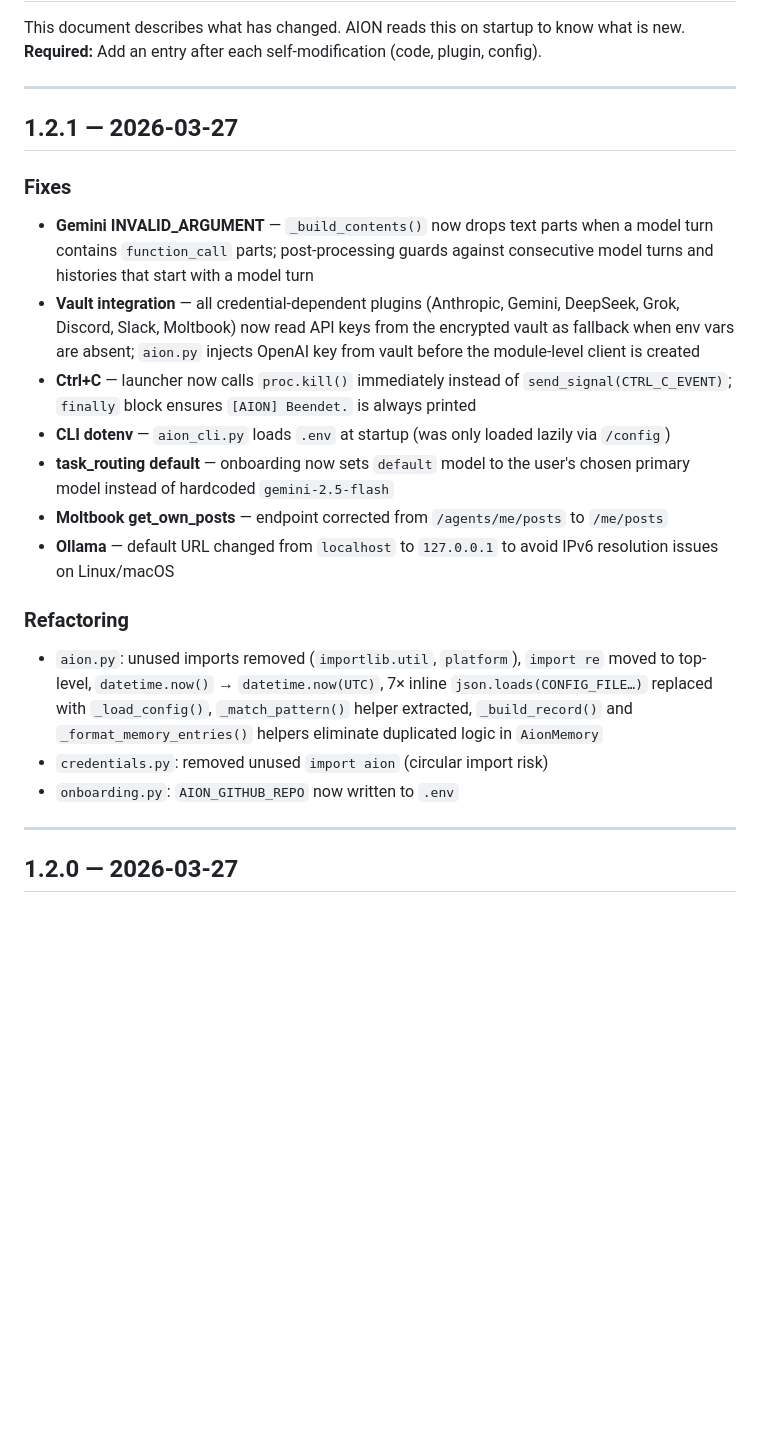
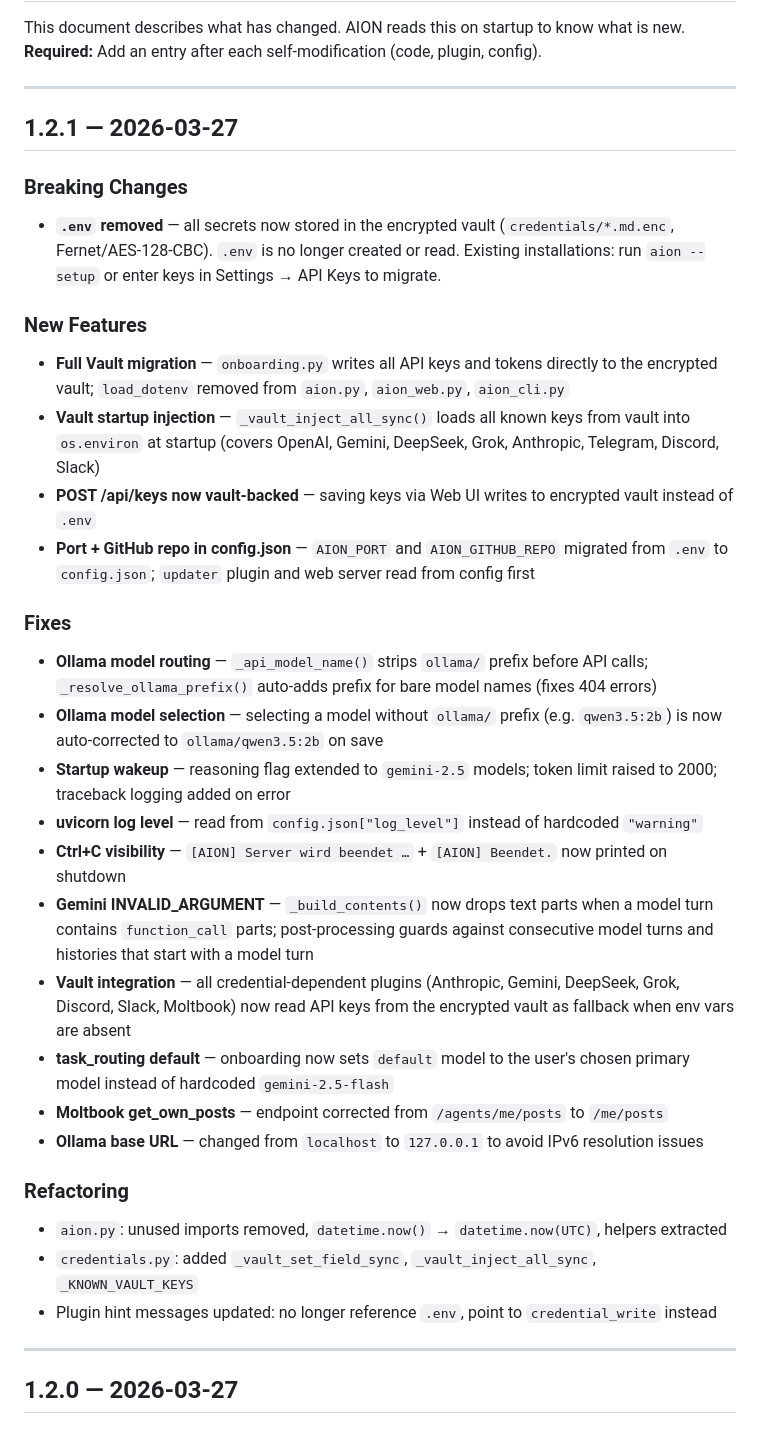
Before and after one commit to xynstr/aion, a Markdown page: CHANGELOG.md, the part around the change. Drawn GitHub-style; blank space fills up the shorter version.

Commit message:
docs(changelog): update 1.2.1 with vault migration and ollama fixes

```diff
--- a/CHANGELOG.md
+++ b/CHANGELOG.md
@@ -7,29 +7,44 @@ This document describes what has changed. AION reads this on startup to know wha
 
 ## 1.2.1 — 2026-03-27
 
+### Breaking Changes
+- **`.env` removed** — all secrets now stored in the encrypted vault (`credentials/*.md.enc`,
+  Fernet/AES-128-CBC). `.env` is no longer created or read. Existing installations: run
+  `aion --setup` or enter keys in Settings → API Keys to migrate.
+
+### New Features
+- **Full Vault migration** — `onboarding.py` writes all API keys and tokens directly to the
+  encrypted vault; `load_dotenv` removed from `aion.py`, `aion_web.py`, `aion_cli.py`
+- **Vault startup injection** — `_vault_inject_all_sync()` loads all known keys from vault into
+  `os.environ` at startup (covers OpenAI, Gemini, DeepSeek, Grok, Anthropic, Telegram, Discord, Slack)
+- **POST /api/keys now vault-backed** — saving keys via Web UI writes to encrypted vault instead of `.env`
+- **Port + GitHub repo in config.json** — `AION_PORT` and `AION_GITHUB_REPO` migrated from `.env`
+  to `config.json`; `updater` plugin and web server read from config first
+
 ### Fixes
+- **Ollama model routing** — `_api_model_name()` strips `ollama/` prefix before API calls;
+  `_resolve_ollama_prefix()` auto-adds prefix for bare model names (fixes 404 errors)
+- **Ollama model selection** — selecting a model without `ollama/` prefix (e.g. `qwen3.5:2b`)
+  is now auto-corrected to `ollama/qwen3.5:2b` on save
+- **Startup wakeup** — reasoning flag extended to `gemini-2.5` models; token limit raised to 2000;
+  traceback logging added on error
+- **uvicorn log level** — read from `config.json["log_level"]` instead of hardcoded `"warning"`
+- **Ctrl+C visibility** — `[AION] Server wird beendet …` + `[AION] Beendet.` now printed on shutdown
 - **Gemini INVALID_ARGUMENT** — `_build_contents()` now drops text parts when a model turn
   contains `function_call` parts; post-processing guards against consecutive model turns and
   histories that start with a model turn
 - **Vault integration** — all credential-dependent plugins (Anthropic, Gemini, DeepSeek, Grok,
   Discord, Slack, Moltbook) now read API keys from the encrypted vault as fallback when env vars
-  are absent; `aion.py` injects OpenAI key from vault before the module-level client is created
-- **Ctrl+C** — launcher now calls `proc.kill()` immediately instead of `send_signal(CTRL_C_EVENT)`;
-  `finally` block ensures `[AION] Beendet.` is always printed
-- **CLI dotenv** — `aion_cli.py` loads `.env` at startup (was only loaded lazily via `/config`)
+  are absent
 - **task_routing default** — onboarding now sets `default` model to the user's chosen primary
   model instead of hardcoded `gemini-2.5-flash`
 - **Moltbook get_own_posts** — endpoint corrected from `/agents/me/posts` to `/me/posts`
-- **Ollama** — default URL changed from `localhost` to `127.0.0.1` to avoid IPv6 resolution
-  issues on Linux/macOS
+- **Ollama base URL** — changed from `localhost` to `127.0.0.1` to avoid IPv6 resolution issues
 
 ### Refactoring
-- `aion.py`: unused imports removed (`importlib.util`, `platform`), `import re` moved to top-level,
-  `datetime.now()` → `datetime.now(UTC)`, 7× inline `json.loads(CONFIG_FILE…)` replaced with
-  `_load_config()`, `_match_pattern()` helper extracted, `_build_record()` and
-  `_format_memory_entries()` helpers eliminate duplicated logic in `AionMemory`
-- `credentials.py`: removed unused `import aion` (circular import risk)
-- `onboarding.py`: `AION_GITHUB_REPO` now written to `.env`
+- `aion.py`: unused imports removed, `datetime.now()` → `datetime.now(UTC)`, helpers extracted
+- `credentials.py`: added `_vault_set_field_sync`, `_vault_inject_all_sync`, `_KNOWN_VAULT_KEYS`
+- Plugin hint messages updated: no longer reference `.env`, point to `credential_write` instead
 
 ---
 
```
